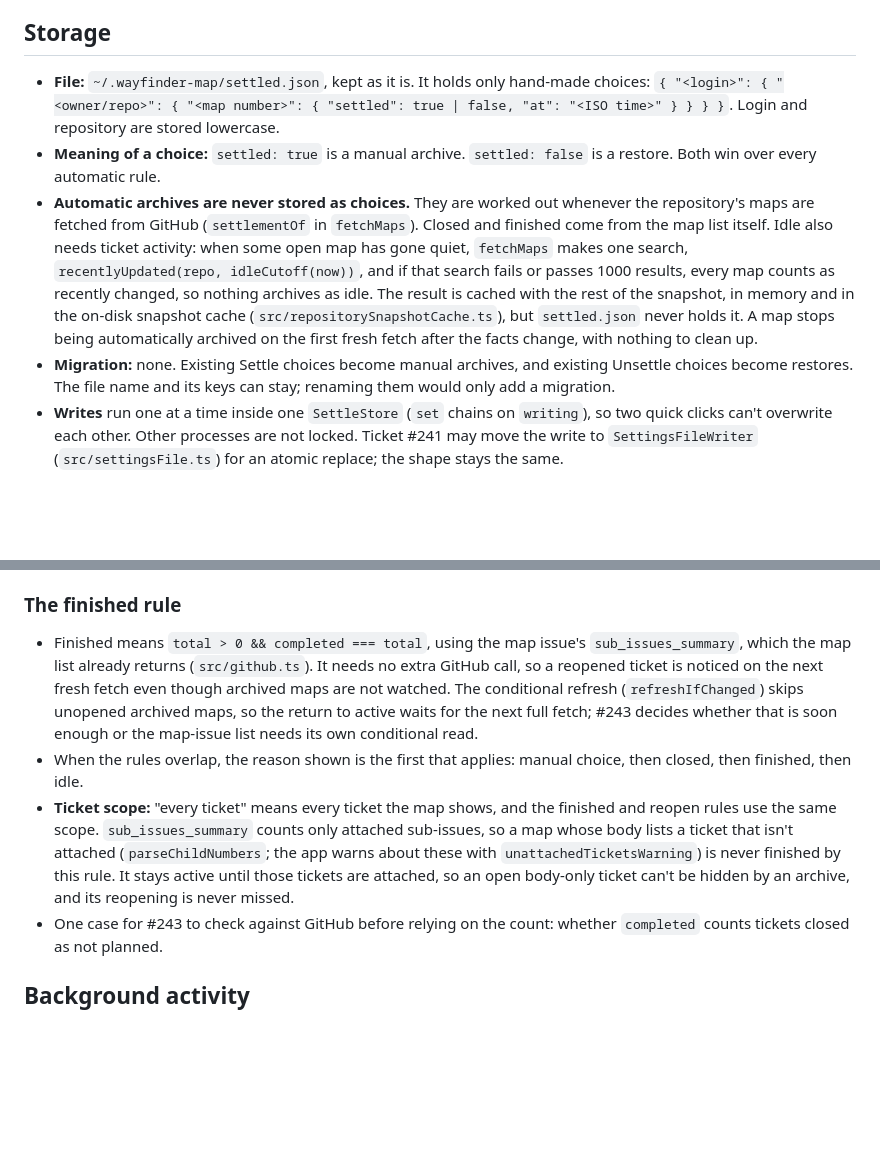
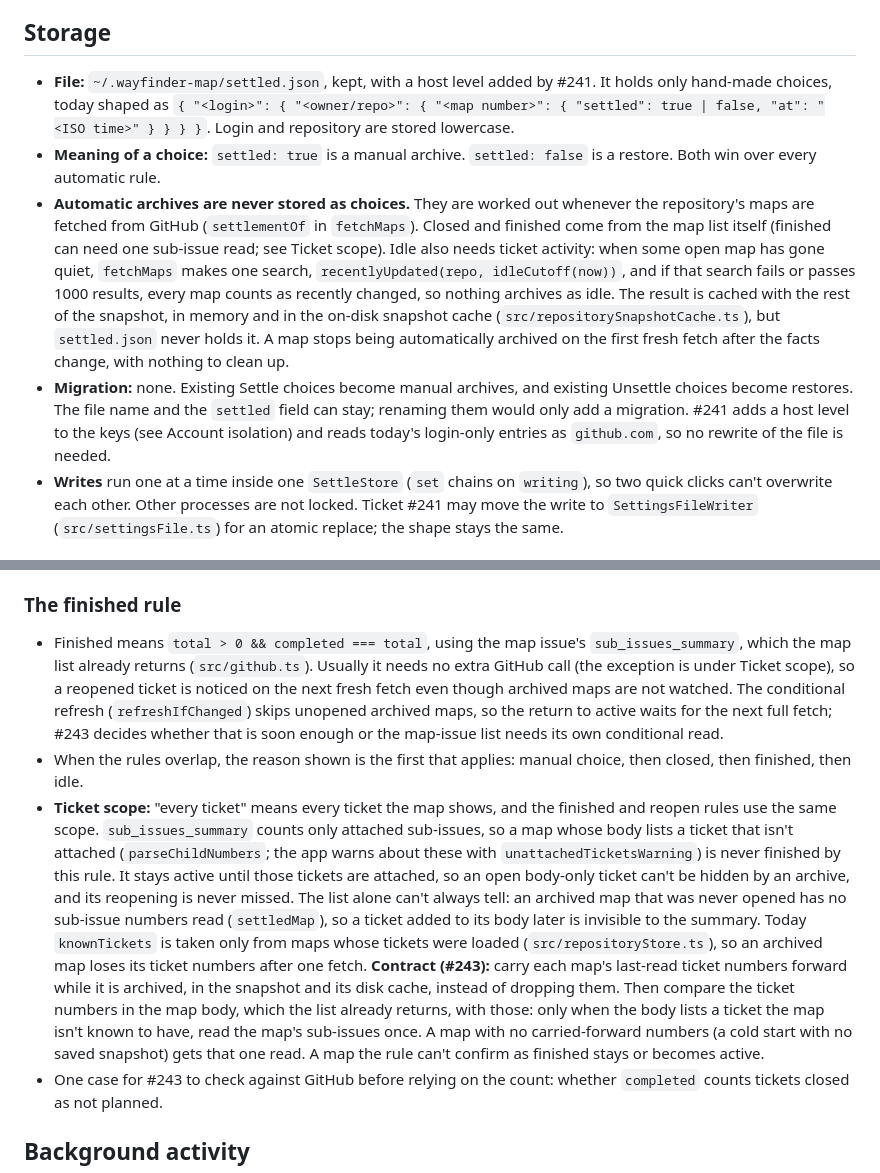
Before and after one commit to RAbdelrhman/wayfinder-map, a Markdown page: docs/design/map-archive.md, 2 parts joined by grey strips. Rendered like a GitHub page; blank space fills up the shorter version.

Commit message:
docs: keep archived maps' ticket numbers for the finished rule
Co-Authored-By: Claude Opus 5.5 (1M context) <noreply@anthropic.com>

```diff
--- a/docs/design/map-archive.md
+++ b/docs/design/map-archive.md
@@ -15,10 +15,10 @@ The tickets that build it rename Settled to Archive and add the finished rule. T
 
 ## Storage
 
-- **File:** `~/.wayfinder-map/settled.json`, kept as it is. It holds only hand-made choices: `{ "<login>": { "<owner/repo>": { "<map number>": { "settled": true | false, "at": "<ISO time>" } } } }`. Login and repository are stored lowercase.
+- **File:** `~/.wayfinder-map/settled.json`, kept, with a host level added by #241. It holds only hand-made choices, today shaped as `{ "<login>": { "<owner/repo>": { "<map number>": { "settled": true | false, "at": "<ISO time>" } } } }`. Login and repository are stored lowercase.
 - **Meaning of a choice:** `settled: true` is a manual archive. `settled: false` is a restore. Both win over every automatic rule.
-- **Automatic archives are never stored as choices.** They are worked out whenever the repository's maps are fetched from GitHub (`settlementOf` in `fetchMaps`). Closed and finished come from the map list itself. Idle also needs ticket activity: when some open map has gone quiet, `fetchMaps` makes one search, `recentlyUpdated(repo, idleCutoff(now))`, and if that search fails or passes 1000 results, every map counts as recently changed, so nothing archives as idle. The result is cached with the rest of the snapshot, in memory and in the on-disk snapshot cache (`src/repositorySnapshotCache.ts`), but `settled.json` never holds it. A map stops being automatically archived on the first fresh fetch after the facts change, with nothing to clean up.
-- **Migration:** none. Existing Settle choices become manual archives, and existing Unsettle choices become restores. The file name and its keys can stay; renaming them would only add a migration.
+- **Automatic archives are never stored as choices.** They are worked out whenever the repository's maps are fetched from GitHub (`settlementOf` in `fetchMaps`). Closed and finished come from the map list itself (finished can need one sub-issue read; see Ticket scope). Idle also needs ticket activity: when some open map has gone quiet, `fetchMaps` makes one search, `recentlyUpdated(repo, idleCutoff(now))`, and if that search fails or passes 1000 results, every map counts as recently changed, so nothing archives as idle. The result is cached with the rest of the snapshot, in memory and in the on-disk snapshot cache (`src/repositorySnapshotCache.ts`), but `settled.json` never holds it. A map stops being automatically archived on the first fresh fetch after the facts change, with nothing to clean up.
+- **Migration:** none. Existing Settle choices become manual archives, and existing Unsettle choices become restores. The file name and the `settled` field can stay; renaming them would only add a migration. #241 adds a host level to the keys (see Account isolation) and reads today's login-only entries as `github.com`, so no rewrite of the file is needed.
 - **Writes** run one at a time inside one `SettleStore` (`set` chains on `writing`), so two quick clicks can't overwrite each other. Other processes are not locked. Ticket #241 may move the write to `SettingsFileWriter` (`src/settingsFile.ts`) for an atomic replace; the shape stays the same.
 
 ## Account isolation
@@ -51,9 +51,9 @@ Opening an archived map does not restore it (map decision). Opening reads its ti
 
 ### The finished rule
 
-- Finished means `total > 0 && completed === total`, using the map issue's `sub_issues_summary`, which the map list already returns (`src/github.ts`). It needs no extra GitHub call, so a reopened ticket is noticed on the next fresh fetch even though archived maps are not watched. The conditional refresh (`refreshIfChanged`) skips unopened archived maps, so the return to active waits for the next full fetch; #243 decides whether that is soon enough or the map-issue list needs its own conditional read.
+- Finished means `total > 0 && completed === total`, using the map issue's `sub_issues_summary`, which the map list already returns (`src/github.ts`). Usually it needs no extra GitHub call (the exception is under Ticket scope), so a reopened ticket is noticed on the next fresh fetch even though archived maps are not watched. The conditional refresh (`refreshIfChanged`) skips unopened archived maps, so the return to active waits for the next full fetch; #243 decides whether that is soon enough or the map-issue list needs its own conditional read.
 - When the rules overlap, the reason shown is the first that applies: manual choice, then closed, then finished, then idle.
-- **Ticket scope:** "every ticket" means every ticket the map shows, and the finished and reopen rules use the same scope. `sub_issues_summary` counts only attached sub-issues, so a map whose body lists a ticket that isn't attached (`parseChildNumbers`; the app warns about these with `unattachedTicketsWarning`) is never finished by this rule. It stays active until those tickets are attached, so an open body-only ticket can't be hidden by an archive, and its reopening is never missed.
+- **Ticket scope:** "every ticket" means every ticket the map shows, and the finished and reopen rules use the same scope. `sub_issues_summary` counts only attached sub-issues, so a map whose body lists a ticket that isn't attached (`parseChildNumbers`; the app warns about these with `unattachedTicketsWarning`) is never finished by this rule. It stays active until those tickets are attached, so an open body-only ticket can't be hidden by an archive, and its reopening is never missed. The list alone can't always tell: an archived map that was never opened has no sub-issue numbers read (`settledMap`), so a ticket added to its body later is invisible to the summary. Today `knownTickets` is taken only from maps whose tickets were loaded (`src/repositoryStore.ts`), so an archived map loses its ticket numbers after one fetch. **Contract (#243):** carry each map's last-read ticket numbers forward while it is archived, in the snapshot and its disk cache, instead of dropping them. Then compare the ticket numbers in the map body, which the list already returns, with those: only when the body lists a ticket the map isn't known to have, read the map's sub-issues once. A map with no carried-forward numbers (a cold start with no saved snapshot) gets that one read. A map the rule can't confirm as finished stays or becomes active.
 - One case for #243 to check against GitHub before relying on the count: whether `completed` counts tickets closed as not planned.
 
 ## Background activity
```
